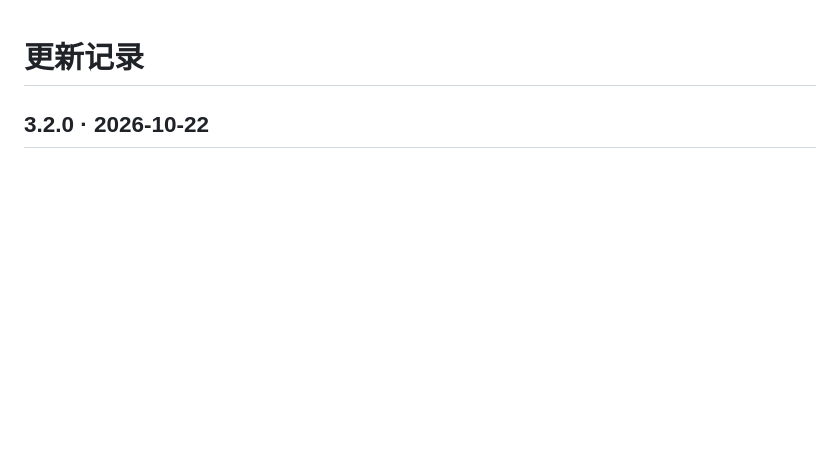
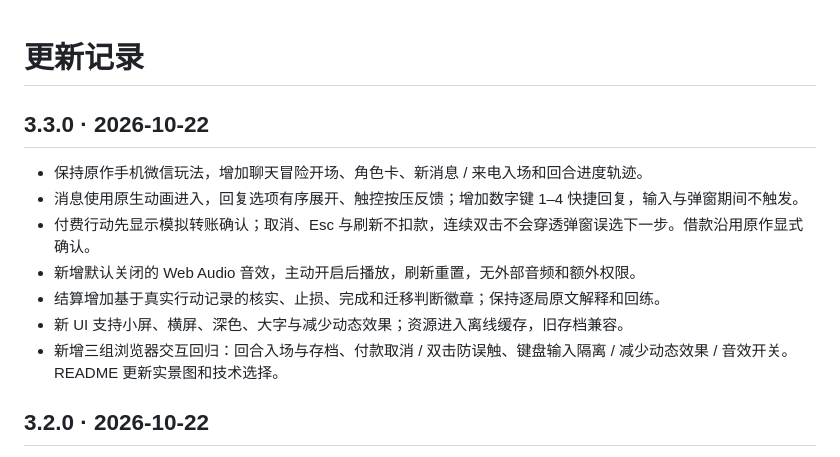
Before and after one commit to xiaohuan-M/unscam-lab, a Markdown page: CHANGELOG.md, the part around the change. Rendered like a GitHub page; blank space fills up the shorter version.

```diff
--- a/CHANGELOG.md
+++ b/CHANGELOG.md
@@ -1,4 +1,14 @@
 # 更新记录
+
+## 3.3.0 · 2026-10-22
+
+- 保持原作手机微信玩法，增加聊天冒险开场、角色卡、新消息 / 来电入场和回合进度轨迹。
+- 消息使用原生动画进入，回复选项有序展开、触控按压反馈；增加数字键 1–4 快捷回复，输入与弹窗期间不触发。
+- 付费行动先显示模拟转账确认；取消、Esc 与刷新不扣款，连续双击不会穿透弹窗误选下一步。借款沿用原作显式确认。
+- 新增默认关闭的 Web Audio 音效，主动开启后播放，刷新重置，无外部音频和额外权限。
+- 结算增加基于真实行动记录的核实、止损、完成和迁移判断徽章；保持逐局原文解释和回练。
+- 新 UI 支持小屏、横屏、深色、大字与减少动态效果；资源进入离线缓存，旧存档兼容。
+- 新增三组浏览器交互回归：回合入场与存档、付款取消 / 双击防误触、键盘输入隔离 / 减少动态效果 / 音效开关。README 更新实景图和技术选择。
 
 ## 3.2.0 · 2026-10-22
 
```
Also changed, not shown: README.md (+19 -13 lines), docs/QA.md (+4 -3 lines), docs/images/game-incoming.png (added), docs/images/game-start.png (added), docs/images/wechat-dark-large.png, docs/images/wechat-desktop.png, docs/images/wechat-mobile.png, 10 other files.
